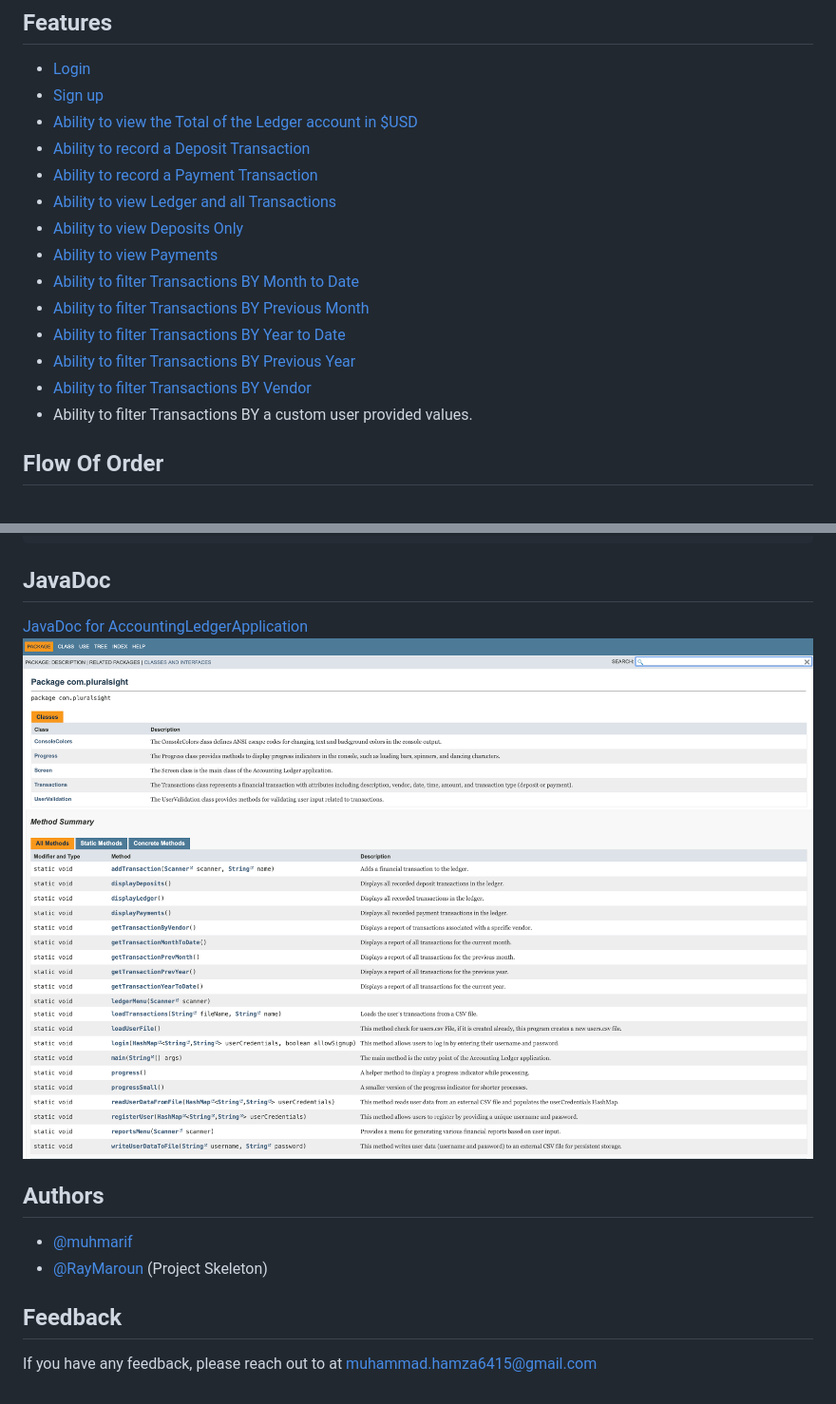
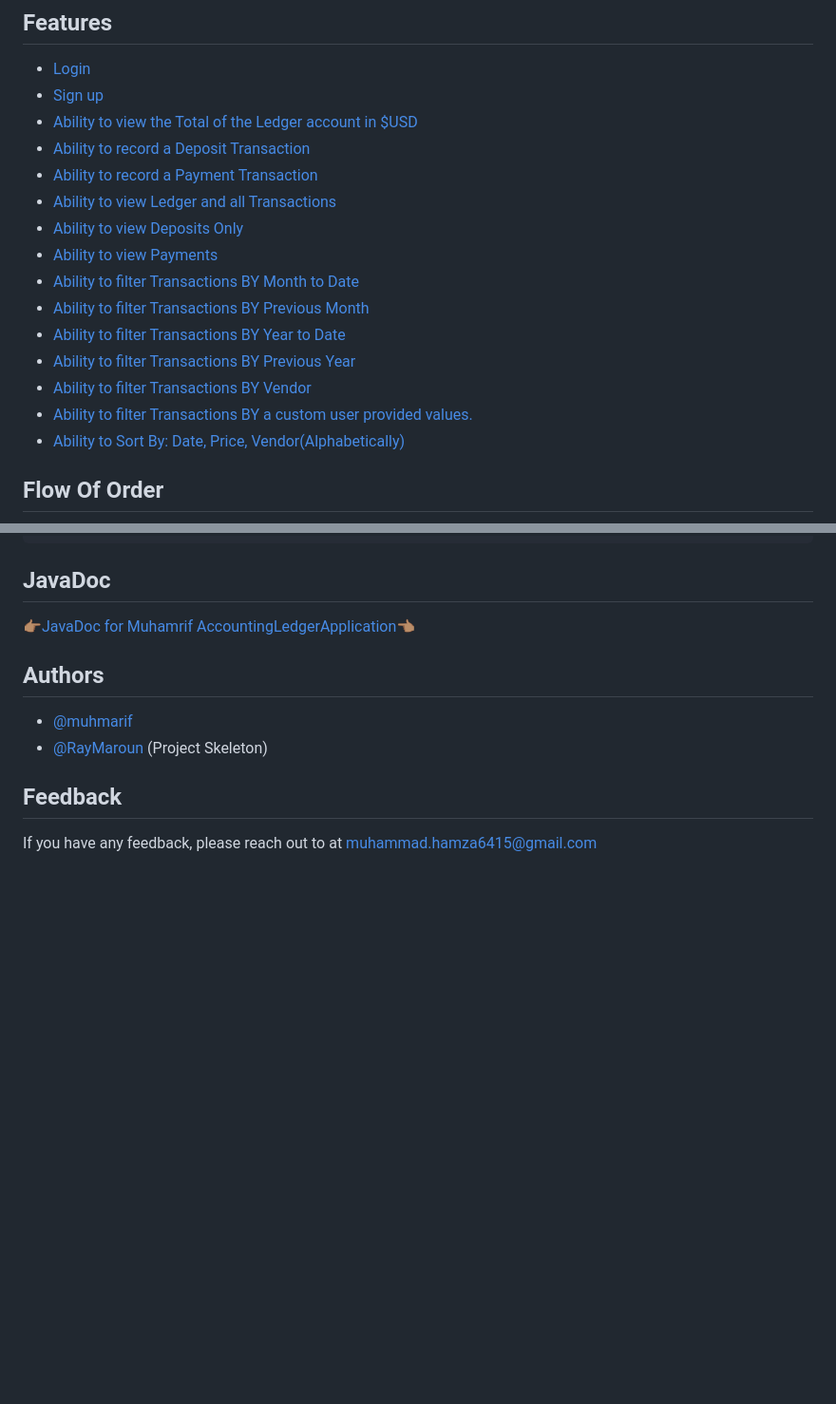
Before and after one commit to muhamrif/AccountingLedgerApplication, a Markdown page: README.md, 2 parts joined by grey strips. Shown: that part at 95% size. Drawn GitHub-style; blank space fills up the shorter version.

````diff
--- a/README.md
+++ b/README.md
@@ -35,5 +35,6 @@ For this Project I used:
 - [Ability to filter Transactions BY Vendor](#in-reports-all-reports-for-a-user-selected-vendor)
-- Ability to filter Transactions BY a custom user provided values.
+- [Ability to filter Transactions BY a custom user provided values.](#in-reports-custom-search)
+- [Ability to Sort By: Date, Price, Vendor(Alphabetically)](#in-reports-custom-search)
 
 ## Flow Of Order
 ![Legder Flow Chart.png](graphics%2FLegder%20Flow%20Chart.png)
@@ -144,9 +145,8 @@ Start the CLI program
   java Screen.Class
 ```
 ## JavaDoc
-[JavaDoc for AccountingLedgerApplication](https://muhamrif.github.io/JavaDocAccountingLedgerApplication/com/pluralsight/package-summary.html)
-![JavaDoc1.png](graphics%2FJavaDoc1.png)
-![JavaDoc2.png](graphics%2FJavaDoc2.png)
+[👉🏽JavaDoc for Muhamrif AccountingLedgerApplication👈🏽](https://muhamrif.github.io/JavaDocAccountingLedgerApplication/com/pluralsight/package-summary.html)
+
 
 ## Authors
 
````
Also changed, not shown: other parts of README.md (+9 -9 lines), graphics/Custom Search1.png (added), graphics/SortSearch.png (added), 2 other files.
